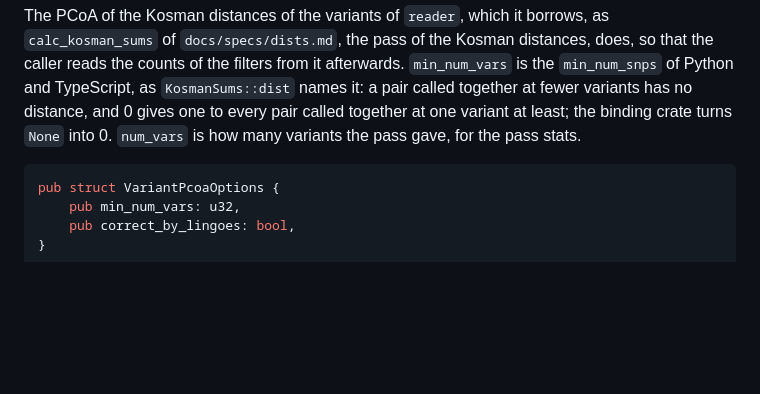
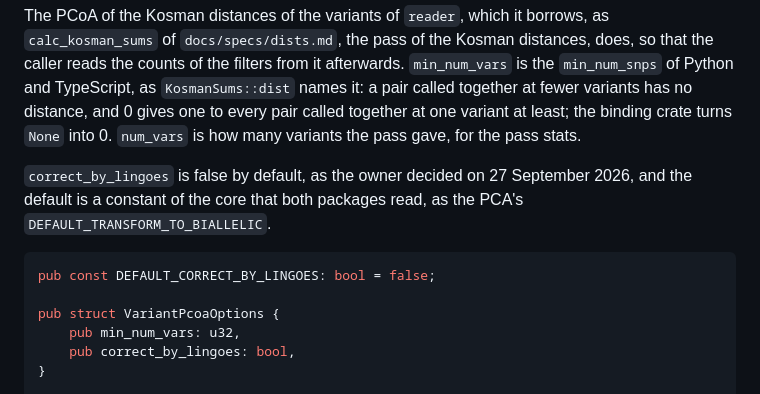
Before and after one commit to JoseBlanca/popnei, a Markdown page: docs/specs/pca.md, the part around one of its changes. Rendered like a GitHub page; blank space fills up the shorter version.

````diff
--- a/docs/specs/pca.md
+++ b/docs/specs/pca.md
@@ -1360,7 +1378,13 @@ fewer variants has no distance, and 0 gives one to every pair called
 together at one variant at least; the binding crate turns `None` into 0.
 `num_vars` is how many variants the pass gave, for the pass stats.
 
+`correct_by_lingoes` is false by default, as the owner decided on 27
+September 2026, and the default is a constant of the core that both
+packages read, as the PCA's `DEFAULT_TRANSFORM_TO_BIALLELIC`.
+
 ```rust
+pub const DEFAULT_CORRECT_BY_LINGOES: bool = false;
+
 pub struct VariantPcoaOptions {
     pub min_num_vars: u32,
     pub correct_by_lingoes: bool,
````
Also changed, not shown: other parts of docs/specs/pca.md (+24 -6 lines).
